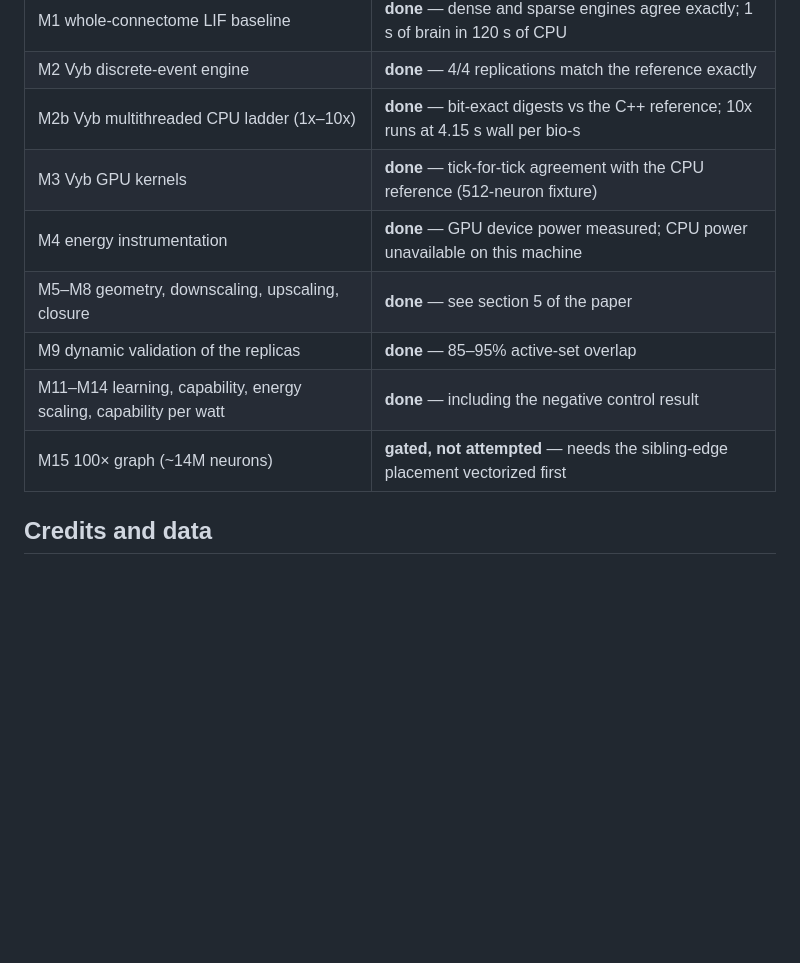
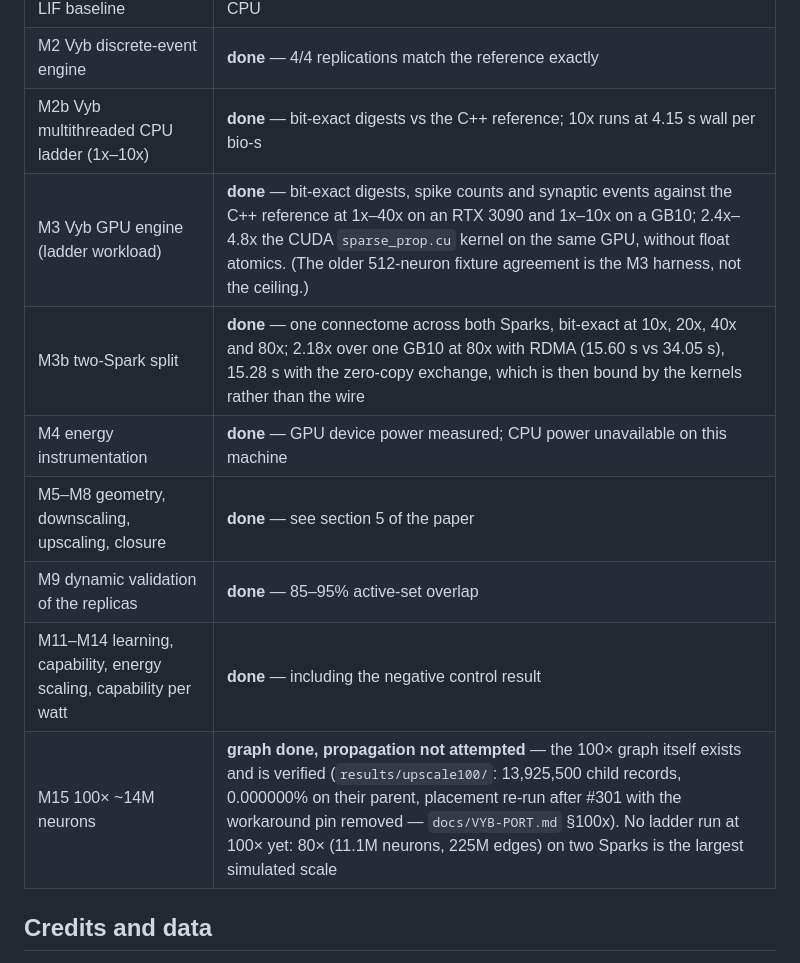
Before and after one commit to rickenator/VybFly, a Markdown page: README.md, the part around the change. Drawn GitHub-style; blank space fills up the shorter version.

Commit message:
docs(status): GPU engine and two-Spark rows match the measured work; 100x graph exists, 100x propagation not run

```diff
--- a/README.md
+++ b/README.md
@@ -421,12 +421,13 @@ limitations section and its honesty-log appendix.
 | M1 whole-connectome LIF baseline | **done** — dense and sparse engines agree exactly; 1 s of brain in 120 s of CPU |
 | M2 Vyb discrete-event engine | **done** — 4/4 replications match the reference exactly |
 | M2b Vyb multithreaded CPU ladder (1x–10x) | **done** — bit-exact digests vs the C++ reference; 10x runs at 4.15 s wall per bio-s |
-| M3 Vyb GPU kernels | **done** — tick-for-tick agreement with the CPU reference (512-neuron fixture) |
+| M3 Vyb GPU engine (ladder workload) | **done** — bit-exact digests, spike counts and synaptic events against the C++ reference at 1x–40x on an RTX 3090 and 1x–10x on a GB10; 2.4x–4.8x the CUDA `sparse_prop.cu` kernel on the same GPU, without float atomics. (The older 512-neuron fixture agreement is the M3 harness, not the ceiling.) |
+| M3b two-Spark split | **done** — one connectome across both Sparks, bit-exact at 10x, 20x, 40x and 80x; 2.18x over one GB10 at 80x with RDMA (15.60 s vs 34.05 s), 15.28 s with the zero-copy exchange, which is then bound by the kernels rather than the wire |
 | M4 energy instrumentation | **done** — GPU device power measured; CPU power unavailable on this machine |
 | M5–M8 geometry, downscaling, upscaling, closure | **done** — see section 5 of the paper |
 | M9 dynamic validation of the replicas | **done** — 85–95% active-set overlap |
 | M11–M14 learning, capability, energy scaling, capability per watt | **done** — including the negative control result |
-| M15 100× graph (~14M neurons) | **gated, not attempted** — needs the sibling-edge placement vectorized first |
+| M15 100× ~14M neurons | **graph done, propagation not attempted** — the 100× graph itself exists and is verified (`results/upscale100/`: 13,925,500 child records, 0.000000% on their parent, placement re-run after #301 with the workaround pin removed — `docs/VYB-PORT.md` §100x). No ladder run at 100× yet: 80× (11.1M neurons, 225M edges) on two Sparks is the largest simulated scale |
 
 ## Credits and data
 
```
Also changed, not shown: docs/ROADMAP.md (+1 -1 lines).
